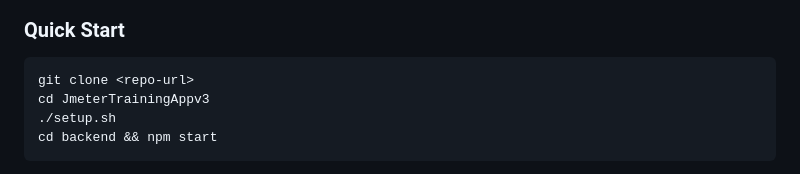
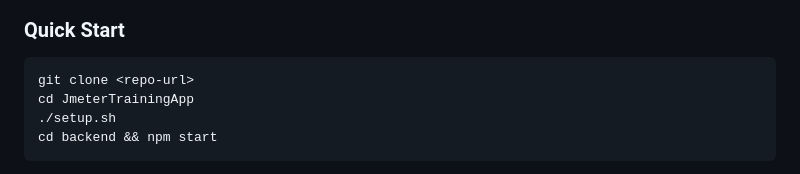
Before and after one commit to teodorturonek/Jmeter-Performance-Test-app, a Markdown page: README.md, the part around the change. Rendered like a GitHub page.

Commit message:
redaction

````diff
--- a/README.md
+++ b/README.md
@@ -14,7 +14,7 @@ A simple task management app designed as a target for JMeter performance testing
 
 ```bash
 git clone <repo-url>
-cd JmeterTrainingAppv3
+cd JmeterTrainingApp
 ./setup.sh
 cd backend && npm start
 ```
````
